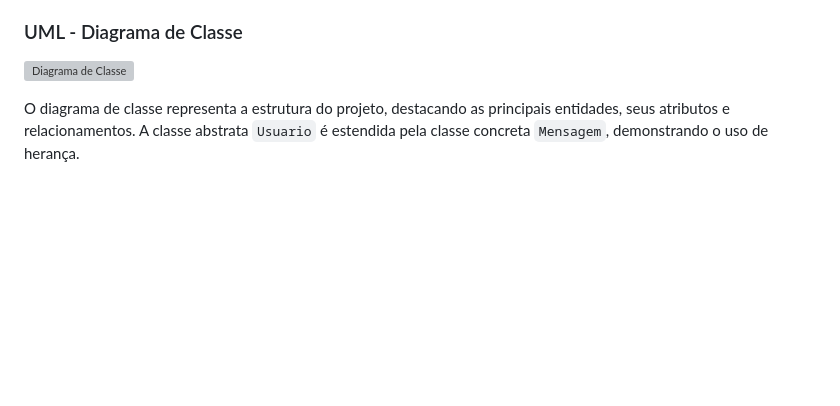
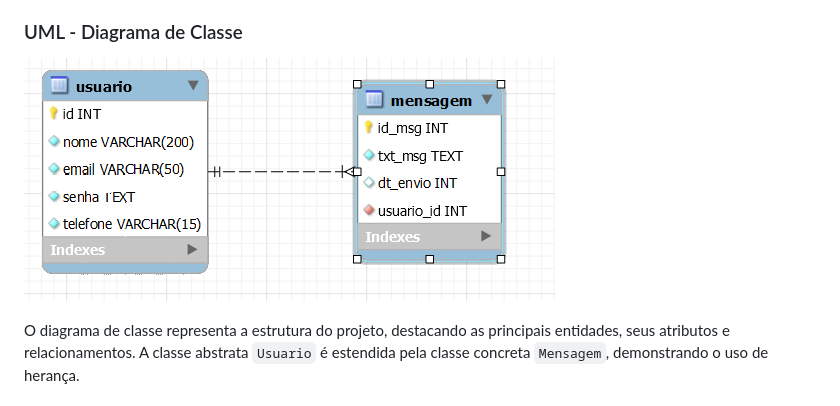
Before and after one commit to RodrigoAraP/DablioW, a Markdown page: README.md, the part around the change. Rendered like a GitHub page; blank space fills up the shorter version; grey boxes are pictures that could not be loaded.

```diff
--- a/README.md
+++ b/README.md
@@ -10,7 +10,7 @@ A estrutura de dados do projeto inclui as classes `Usuario` e `Mensagem`, mapead
 
 ### UML - Diagrama de Classe
 
-![Diagrama de Classe](.png)
+![Diagrama de Classe](UML.png)
 
 O diagrama de classe representa a estrutura do projeto, destacando as principais entidades, seus atributos e relacionamentos. A classe abstrata `Usuario` é estendida pela classe concreta `Mensagem`, demonstrando o uso de herança.
 
```
